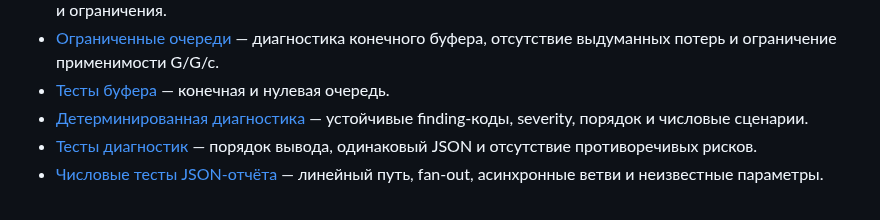
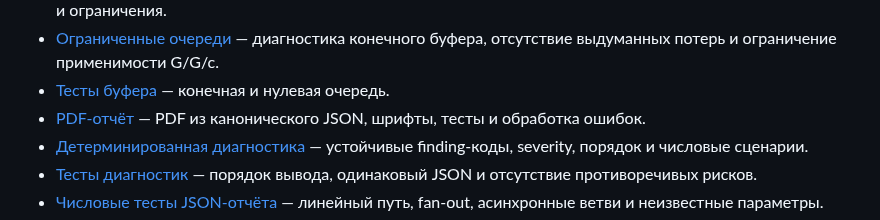
Before and after one commit to Volodya1000/AutoSystemDesign, a Markdown page: docs/performance-analysis/README.md, the part around the change. GitHub-like rendering.

Commit message:
docs: link PDF artefact to feature guide and roadmap

```diff
--- a/docs/performance-analysis/README.md
+++ b/docs/performance-analysis/README.md
@@ -56,6 +56,7 @@
 - [Метрики очередей и путь средних задержек](09-queue-metrics-json-report.md) — смысл нового JSON-контракта, единицы, числовой пример и ограничения.
 - [Ограниченные очереди](10-bounded-queue-policy.md) — диагностика конечного буфера, отсутствие выдуманных потерь и ограничение применимости G/G/c.
 - [Тесты буфера](../../tests/unit/performance_analysis/test_bounded_queues.py) — конечная и нулевая очередь.
+- [PDF-отчёт](12-pdf-report.md) — PDF из канонического JSON, шрифты, тесты и обработка ошибок.
 - [Детерминированная диагностика](11-report-diagnostics.md) — устойчивые finding-коды, severity, порядок и числовые сценарии.
 - [Тесты диагностик](../../tests/unit/performance_analysis/test_report_diagnostics.py) — порядок вывода, одинаковый JSON и отсутствие противоречивых рисков.
 - [Числовые тесты JSON-отчёта](../../tests/unit/performance_analysis/test_queue_metrics_report.py) — линейный путь, fan-out, асинхронные ветви и неизвестные параметры.
```
